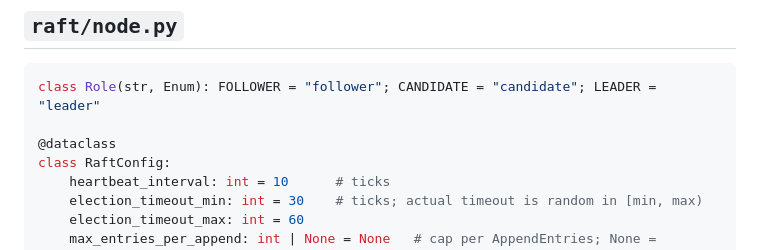
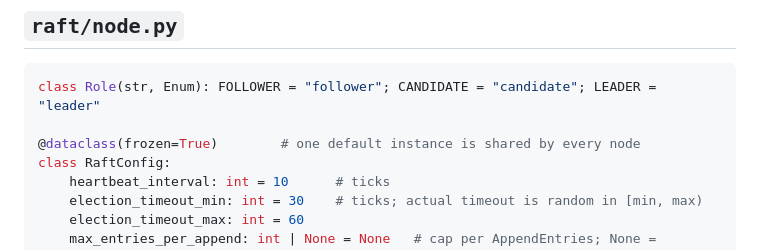
Before and after one commit to Rahul-Bhargav/raft-kv, a Markdown page: DESIGN.md, the part around the change. GitHub-like rendering.

Commit message:
DESIGN.md: RaftConfig is frozen, as in the code
Co-Authored-By: Claude Opus 5.5 <noreply@anthropic.com>

````diff
--- a/DESIGN.md
+++ b/DESIGN.md
@@ -97,7 +97,7 @@ crashed node's `MemoryStorage` and gives it back on restart; that's how a "disk"
 ```python
 class Role(str, Enum): FOLLOWER = "follower"; CANDIDATE = "candidate"; LEADER = "leader"
 
-@dataclass
+@dataclass(frozen=True)        # one default instance is shared by every node
 class RaftConfig:
     heartbeat_interval: int = 10      # ticks
     election_timeout_min: int = 30    # ticks; actual timeout is random in [min, max)
````
